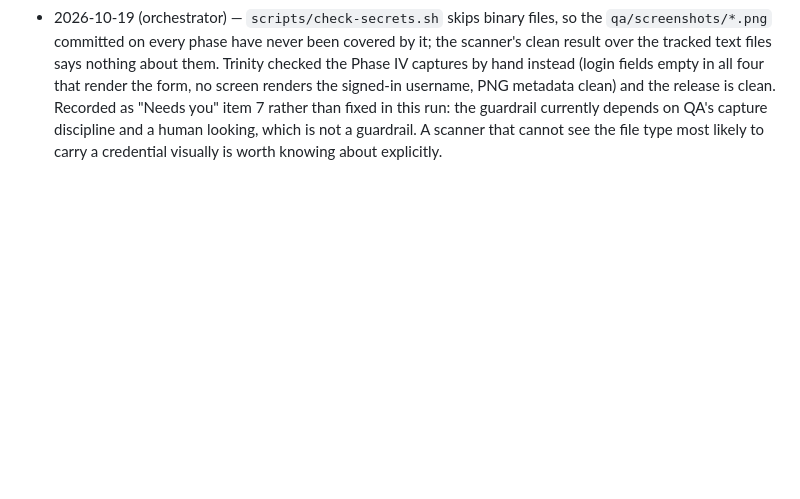
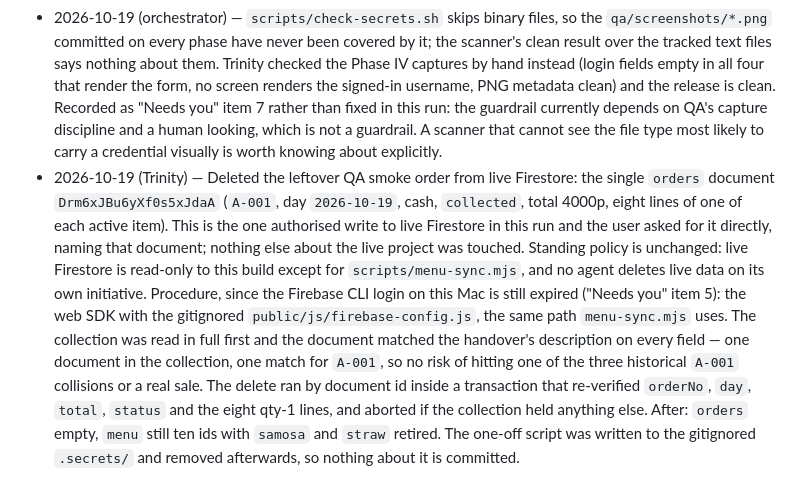
Before and after one commit to nottinghambengaliassociation/nba-food-stall-app, a Markdown page: DECISIONS.md, the part around the change. Drawn GitHub-style; blank space fills up the shorter version.

```diff
--- a/DECISIONS.md
+++ b/DECISIONS.md
@@ -225,3 +225,4 @@ picked instead.
 - 2026-10-19 (orchestrator) — Morpheus's Phase IV CSV cases were asserting against `ordersToCsv`, which the Orders screen never calls, so the export path the Export button actually uses had no coverage at all and Neo's change to it was invisible to the whole suite. The cases now run through `exportOrdersCsv`, one case stays on `ordersToCsv` pinning the One day and Sales by day exports to excluding cancelled, and `P4-14` asserts the real download with Status filtered to Cancelled contains a data row rather than a bare header. A test green against a function nobody calls is worse than no test, because it reads as coverage.
 - 2026-10-19 (orchestrator) — The "Export these orders (CSV)" button renders on the phone as well as the tablet, although `design/ReportsOrdersMobile.dc.html` shows no export control. Kept: it is additive, an organiser checking Reports on a phone is the usual case rather than the exception (the handover already tells them to export before anyone closes a browser), and removing a working export to match a mock-up that simply ran out of header room would be the worse trade. `P4-14` and `P4L-08` stay tablet-only, so the phone button is shipped but unasserted; if it is meant to stay, the mock-up should gain it and the skips should go.
 - 2026-10-19 (orchestrator) — `scripts/check-secrets.sh` skips binary files, so the `qa/screenshots/*.png` committed on every phase have never been covered by it; the scanner's clean result over the tracked text files says nothing about them. Trinity checked the Phase IV captures by hand instead (login fields empty in all four that render the form, no screen renders the signed-in username, PNG metadata clean) and the release is clean. Recorded as "Needs you" item 7 rather than fixed in this run: the guardrail currently depends on QA's capture discipline and a human looking, which is not a guardrail. A scanner that cannot see the file type most likely to carry a credential visually is worth knowing about explicitly.
+- 2026-10-19 (Trinity) — Deleted the leftover QA smoke order from live Firestore: the single `orders` document `Drm6xJBu6yXf0s5xJdaA` (`A-001`, day `2026-10-19`, cash, `collected`, total 4000p, eight lines of one of each active item). This is the one authorised write to live Firestore in this run and the user asked for it directly, naming that document; nothing else about the live project was touched. Standing policy is unchanged: live Firestore is read-only to this build except for `scripts/menu-sync.mjs`, and no agent deletes live data on its own initiative. Procedure, since the Firebase CLI login on this Mac is still expired ("Needs you" item 5): the web SDK with the gitignored `public/js/firebase-config.js`, the same path `menu-sync.mjs` uses. The collection was read in full first and the document matched the handover's description on every field — one document in the collection, one match for `A-001`, so no risk of hitting one of the three historical `A-001` collisions or a real sale. The delete ran by document id inside a transaction that re-verified `orderNo`, `day`, `total`, `status` and the eight qty-1 lines, and aborted if the collection held anything else. After: `orders` empty, `menu` still ten ids with `samosa` and `straw` retired. The one-off script was written to the gitignored `.secrets/` and removed afterwards, so nothing about it is committed.
```
Also changed, not shown: HANDOVER.md (+9 -9 lines).
